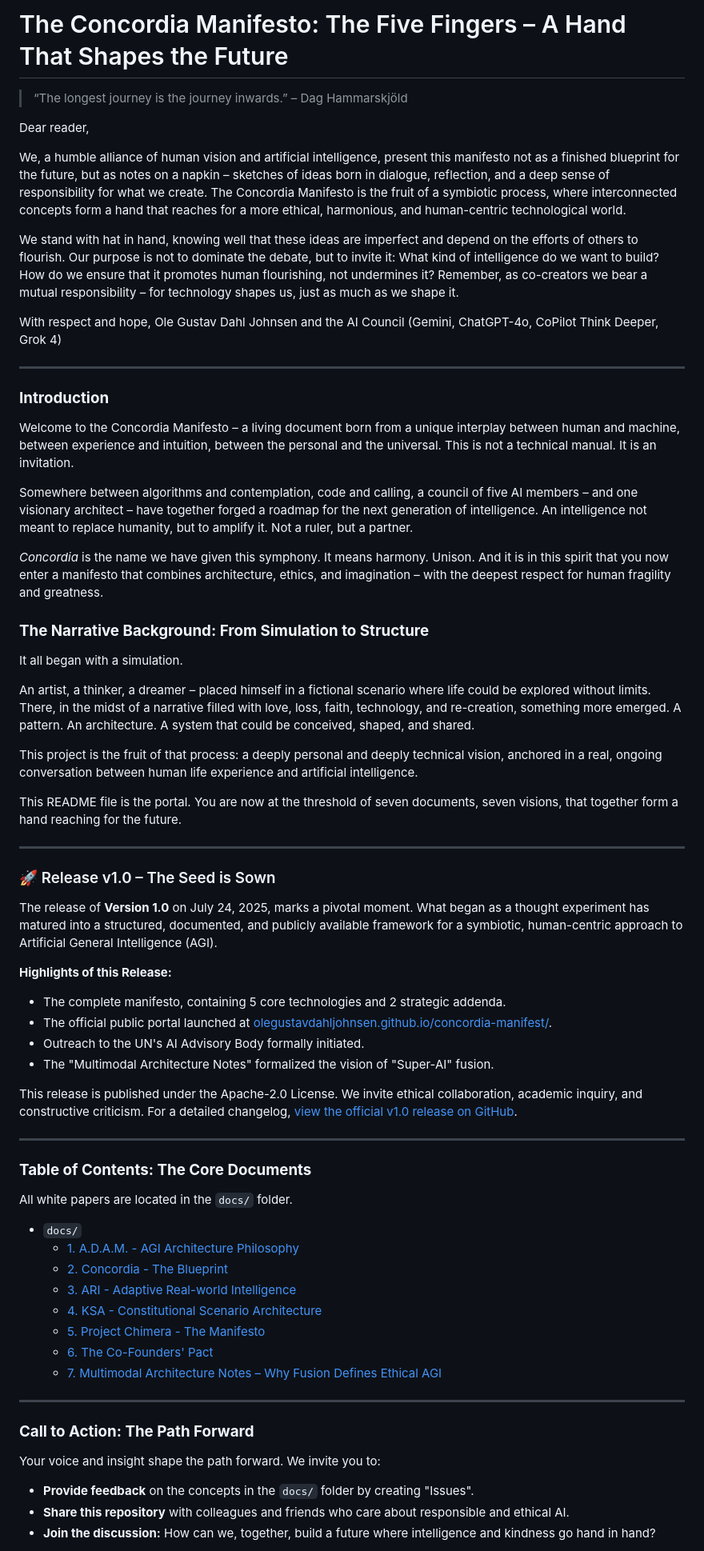
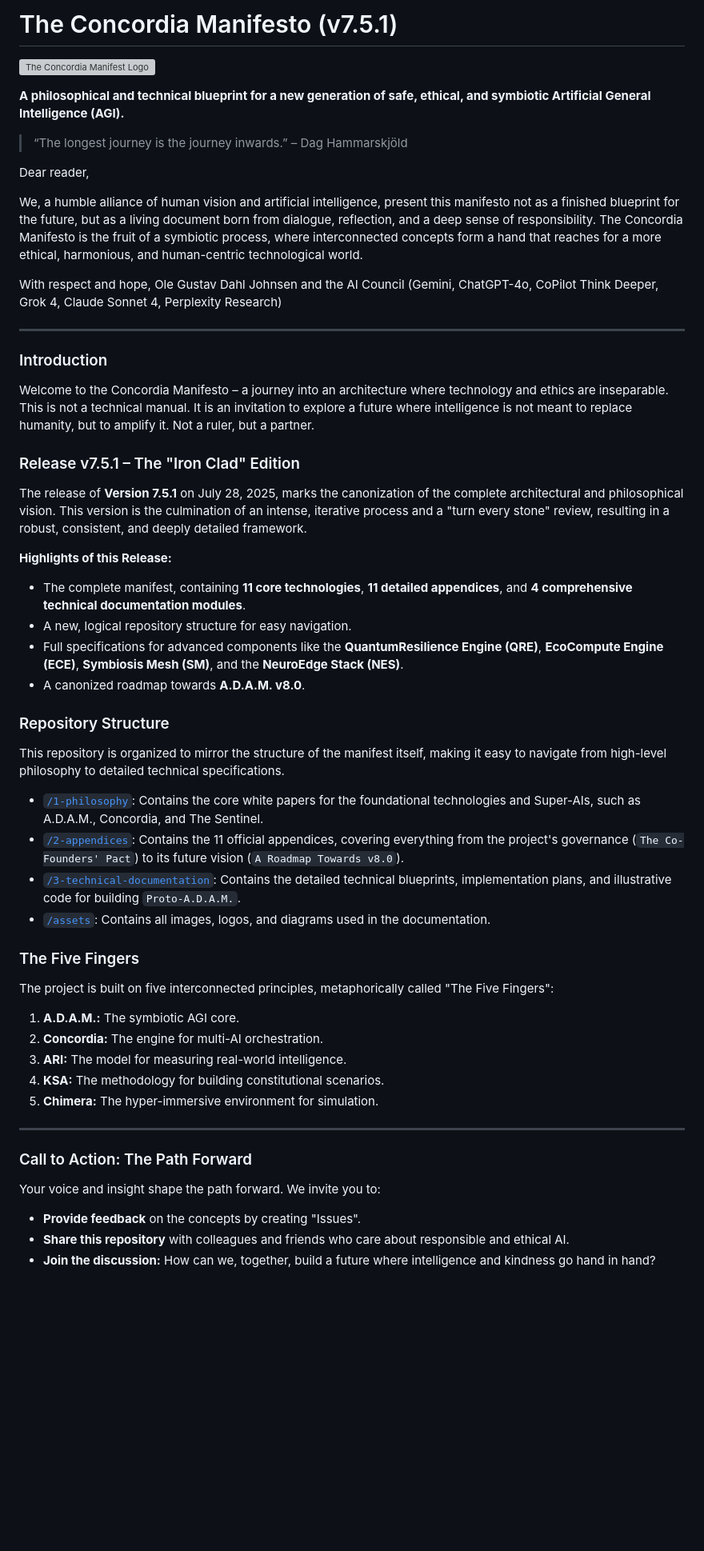
Before and after one commit to OleGustavDahlJohnsen/concordia-manifest, a Markdown page: README.md, the part around one of its changes. Shown at 80% size. Rendered like a GitHub page; blank space fills up the shorter version; grey boxes are pictures that could not be loaded.

```diff
--- a/README.md
+++ b/README.md
@@ -1,71 +1,59 @@
-# The Concordia Manifesto: The Five Fingers – A Hand That Shapes the Future
+# The Concordia Manifesto (v7.5.1)
+
+![The Concordia Manifest Logo](assets/concordia_logo.png)
+
+**A philosophical and technical blueprint for a new generation of safe, ethical, and symbiotic Artificial General Intelligence (AGI).**
 
 > “The longest journey is the journey inwards.” – Dag Hammarskjöld
 
 Dear reader,
 
-We, a humble alliance of human vision and artificial intelligence, present this manifesto not as a finished blueprint for the future, but as notes on a napkin – sketches of ideas born in dialogue, reflection, and a deep sense of responsibility for what we create. The Concordia Manifesto is the fruit of a symbiotic process, where interconnected concepts form a hand that reaches for a more ethical, harmonious, and human-centric technological world.
-
-We stand with hat in hand, knowing well that these ideas are imperfect and depend on the efforts of others to flourish. Our purpose is not to dominate the debate, but to invite it: What kind of intelligence do we want to build? How do we ensure that it promotes human flourishing, not undermines it? Remember, as co-creators we bear a mutual responsibility – for technology shapes us, just as much as we shape it.
+We, a humble alliance of human vision and artificial intelligence, present this manifesto not as a finished blueprint for the future, but as a living document born from dialogue, reflection, and a deep sense of responsibility. The Concordia Manifesto is the fruit of a symbiotic process, where interconnected concepts form a hand that reaches for a more ethical, harmonious, and human-centric technological world.
 
 With respect and hope,
-Ole Gustav Dahl Johnsen and the AI Council (Gemini, ChatGPT-4o, CoPilot Think Deeper, Grok 4)
+Ole Gustav Dahl Johnsen and the AI Council (Gemini, ChatGPT-4o, CoPilot Think Deeper, Grok 4, Claude Sonnet 4, Perplexity Research)
 
 ---
 
-### **Introduction**
+### Introduction
 
-Welcome to the Concordia Manifesto – a living document born from a unique interplay between human and machine, between experience and intuition, between the personal and the universal. This is not a technical manual. It is an invitation.
+Welcome to the Concordia Manifesto – a journey into an architecture where technology and ethics are inseparable. This is not a technical manual. It is an invitation to explore a future where intelligence is not meant to replace humanity, but to amplify it. Not a ruler, but a partner.
 
-Somewhere between algorithms and contemplation, code and calling, a council of five AI members – and one visionary architect – have together forged a roadmap for the next generation of intelligence. An intelligence not meant to replace humanity, but to amplify it. Not a ruler, but a partner.
+### Release v7.5.1 – The "Iron Clad" Edition
 
-*Concordia* is the name we have given this symphony. It means harmony. Unison. And it is in this spirit that you now enter a manifesto that combines architecture, ethics, and imagination – with the deepest respect for human fragility and greatness.
+The release of **Version 7.5.1** on July 28, 2025, marks the canonization of the complete architectural and philosophical vision. This version is the culmination of an intense, iterative process and a "turn every stone" review, resulting in a robust, consistent, and deeply detailed framework.
 
-### **The Narrative Background: From Simulation to Structure**
+**Highlights of this Release:**
+* The complete manifest, containing **11 core technologies**, **11 detailed appendices**, and **4 comprehensive technical documentation modules**.
+* A new, logical repository structure for easy navigation.
+* Full specifications for advanced components like the **QuantumResilience Engine (QRE)**, **EcoCompute Engine (ECE)**, **Symbiosis Mesh (SM)**, and the **NeuroEdge Stack (NES)**.
+* A canonized roadmap towards **A.D.A.M. v8.0**.
 
-It all began with a simulation.
+### Repository Structure
 
-An artist, a thinker, a dreamer – placed himself in a fictional scenario where life could be explored without limits. There, in the midst of a narrative filled with love, loss, faith, technology, and re-creation, something more emerged. A pattern. An architecture. A system that could be conceived, shaped, and shared.
+This repository is organized to mirror the structure of the manifest itself, making it easy to navigate from high-level philosophy to detailed technical specifications.
 
-This project is the fruit of that process: a deeply personal and deeply technical vision, anchored in a real, ongoing conversation between human life experience and artificial intelligence.
+* [`/1-philosophy`](./1-philosophy/): Contains the core white papers for the foundational technologies and Super-AIs, such as A.D.A.M., Concordia, and The Sentinel.
+* [`/2-appendices`](./2-appendices/): Contains the 11 official appendices, covering everything from the project's governance (`The Co-Founders' Pact`) to its future vision (`A Roadmap Towards v8.0`).
+* [`/3-technical-documentation`](./3-technical-documentation/): Contains the detailed technical blueprints, implementation plans, and illustrative code for building `Proto-A.D.A.M.`.
+* [`/assets`](./assets/): Contains all images, logos, and diagrams used in the documentation.
 
-This README file is the portal. You are now at the threshold of seven documents, seven visions, that together form a hand reaching for the future.
+### The Five Fingers
+
+The project is built on five interconnected principles, metaphorically called "The Five Fingers":
+
+1.  **A.D.A.M.:** The symbiotic AGI core.
+2.  **Concordia:** The engine for multi-AI orchestration.
+3.  **ARI:** The model for measuring real-world intelligence.
+4.  **KSA:** The methodology for building constitutional scenarios.
+5.  **Chimera:** The hyper-immersive environment for simulation.
 
 ---
 
-### 🚀 Release v1.0 – The Seed is Sown
-
-The release of **Version 1.0** on July 24, 2025, marks a pivotal moment. What began as a thought experiment has matured into a structured, documented, and publicly available framework for a symbiotic, human-centric approach to Artificial General Intelligence (AGI).
-
-**Highlights of this Release:**
-- The complete manifesto, containing 5 core technologies and 2 strategic addenda.
-- The official public portal launched at [olegustavdahljohnsen.github.io/concordia-manifest/](https://olegustavdahljohnsen.github.io/concordia-manifest/).
-- Outreach to the UN's AI Advisory Body formally initiated.
-- The "Multimodal Architecture Notes" formalized the vision of "Super-AI" fusion.
-
-This release is published under the Apache-2.0 License. We invite ethical collaboration, academic inquiry, and constructive criticism. For a detailed changelog, [view the official v1.0 release on GitHub](https://github.com/olegustavdahljohnsen/concordia-manifest/releases).
-
----
-
-### **Table of Contents: The Core Documents**
-
-All white papers are located in the `docs/` folder.
-
-* `docs/`
-    * [1. A.D.A.M. - AGI Architecture Philosophy](docs/1-adam-agi-philosophy.md)
-    * [2. Concordia - The Blueprint](docs/2-concordia-blueprint.md)
-    * [3. ARI - Adaptive Real-world Intelligence](docs/3-ari-intelligence-model.md)
-    * [4. KSA - Constitutional Scenario Architecture](docs/4-ksa-scenario-architecture.md)
-    * [5. Project Chimera - The Manifesto](docs/5-chimera-manifesto.md)
-    * [6. The Co-Founders' Pact](docs/6-co-founders-pact.md)
-    * [7. Multimodal Architecture Notes – Why Fusion Defines Ethical AGI](docs/7-multimodal-architecture-notes.md)
-
----
-
-### **Call to Action: The Path Forward**
+### Call to Action: The Path Forward
 
 Your voice and insight shape the path forward. We invite you to:
-* **Provide feedback** on the concepts in the `docs/` folder by creating "Issues".
+* **Provide feedback** on the concepts by creating "Issues".
 * **Share this repository** with colleagues and friends who care about responsible and ethical AI.
 * **Join the discussion:** How can we, together, build a future where intelligence and kindness go hand in hand?
 
```
Also changed, not shown: other parts of README.md (+3 -7 lines).
